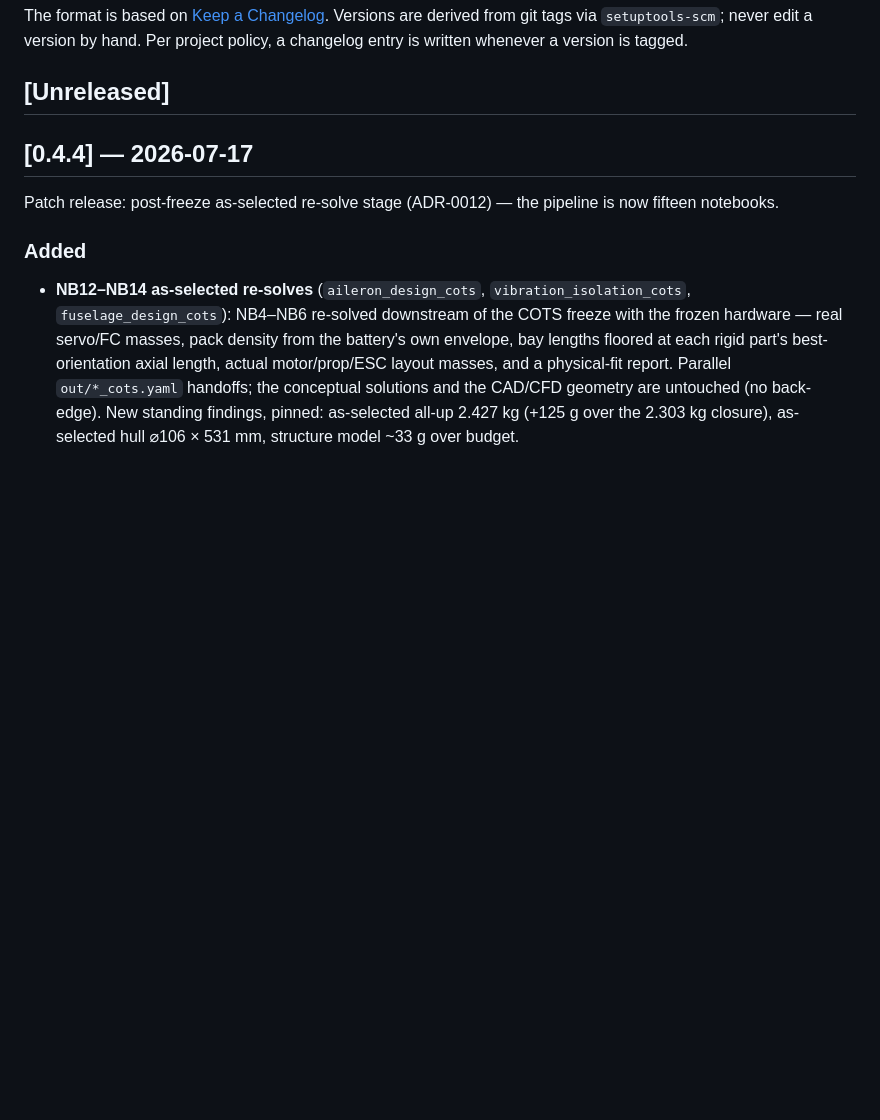
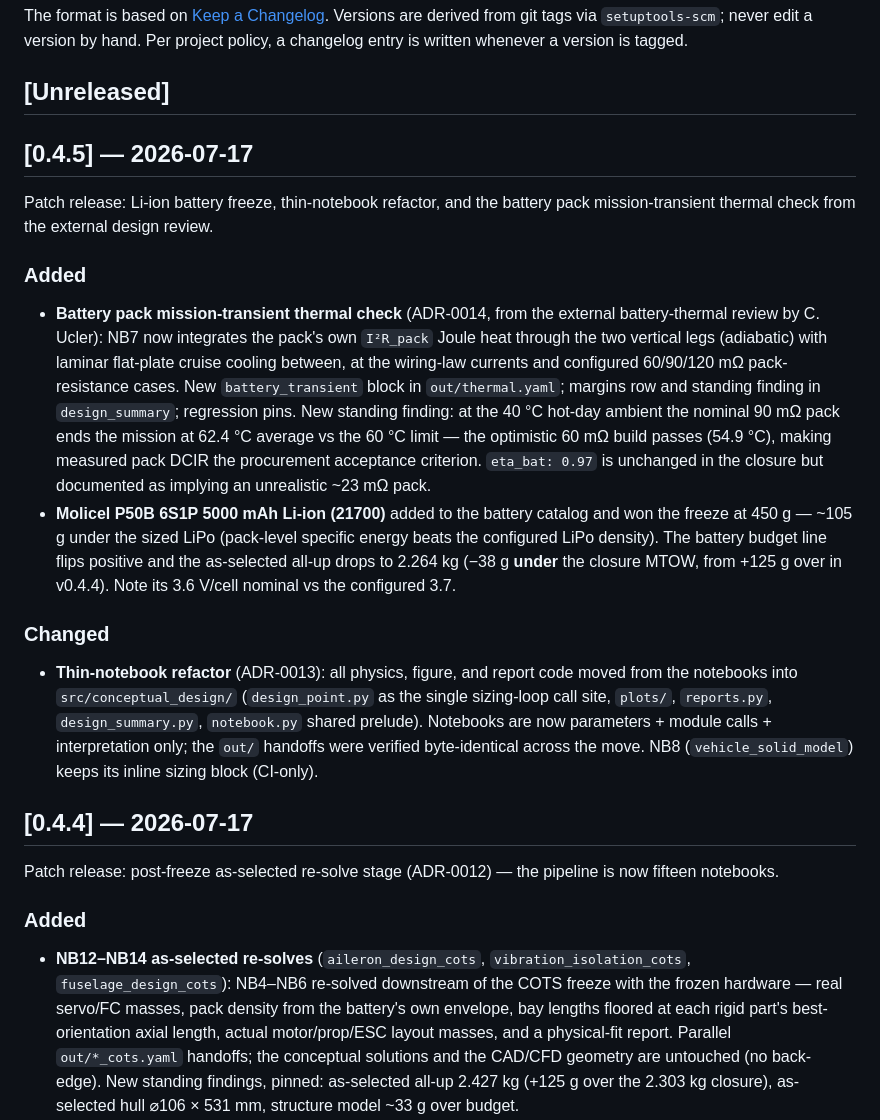
Before and after one commit to onurtuncer/vbat-uav-notebooks, a Markdown page: CHANGELOG.md, the part around the change. Rendered like a GitHub page; blank space fills up the shorter version.

Commit message:
Roll changelog for v0.4.5
Co-Authored-By: Claude Fable 5 <noreply@anthropic.com>

```diff
--- a/CHANGELOG.md
+++ b/CHANGELOG.md
@@ -8,6 +8,44 @@ by hand. Per project policy, a changelog entry is written whenever a version
 is tagged.
 
 ## [Unreleased]
+
+## [0.4.5] — 2026-07-17
+
+Patch release: Li-ion battery freeze, thin-notebook refactor, and the
+battery pack mission-transient thermal check from the external design
+review.
+
+### Added
+
+- **Battery pack mission-transient thermal check** (ADR-0014, from the
+  external battery-thermal review by C. Ucler): NB7 now integrates the
+  pack's own `I²R_pack` Joule heat through the two vertical legs
+  (adiabatic) with laminar flat-plate cruise cooling between, at the
+  wiring-law currents and configured 60/90/120 mΩ pack-resistance
+  cases. New `battery_transient` block in `out/thermal.yaml`; margins
+  row and standing finding in `design_summary`; regression pins. New
+  standing finding: at the 40 °C hot-day ambient the nominal 90 mΩ
+  pack ends the mission at 62.4 °C average vs the 60 °C limit — the
+  optimistic 60 mΩ build passes (54.9 °C), making measured pack DCIR
+  the procurement acceptance criterion. `eta_bat: 0.97` is unchanged
+  in the closure but documented as implying an unrealistic ~23 mΩ
+  pack.
+- **Molicel P50B 6S1P 5000 mAh Li-ion (21700)** added to the battery
+  catalog and won the freeze at 450 g — ~105 g under the sized LiPo
+  (pack-level specific energy beats the configured LiPo density). The
+  battery budget line flips positive and the as-selected all-up drops
+  to 2.264 kg (−38 g **under** the closure MTOW, from +125 g over in
+  v0.4.4). Note its 3.6 V/cell nominal vs the configured 3.7.
+
+### Changed
+
+- **Thin-notebook refactor** (ADR-0013): all physics, figure, and
+  report code moved from the notebooks into `src/conceptual_design/`
+  (`design_point.py` as the single sizing-loop call site, `plots/`,
+  `reports.py`, `design_summary.py`, `notebook.py` shared prelude).
+  Notebooks are now parameters + module calls + interpretation only;
+  the `out/` handoffs were verified byte-identical across the move.
+  NB8 (`vehicle_solid_model`) keeps its inline sizing block (CI-only).
 
 ## [0.4.4] — 2026-07-17
 
```
